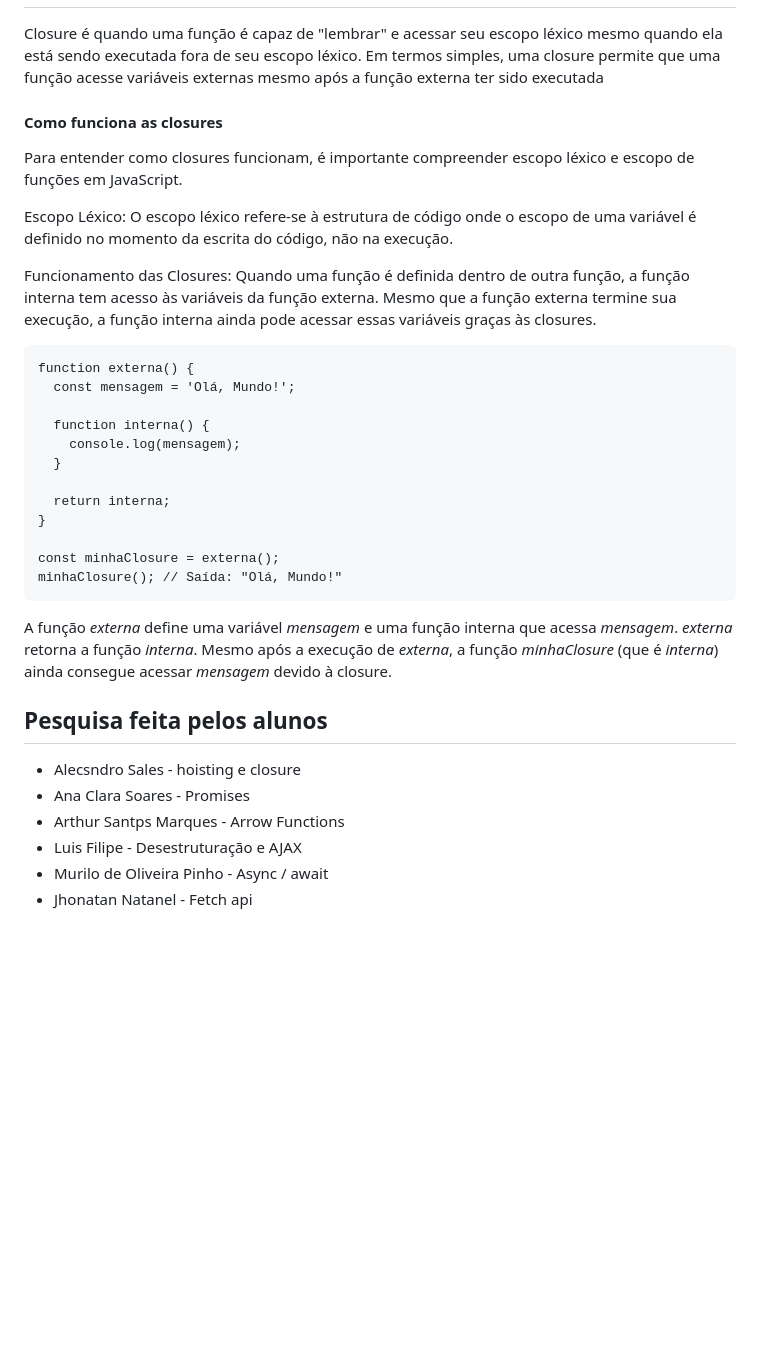
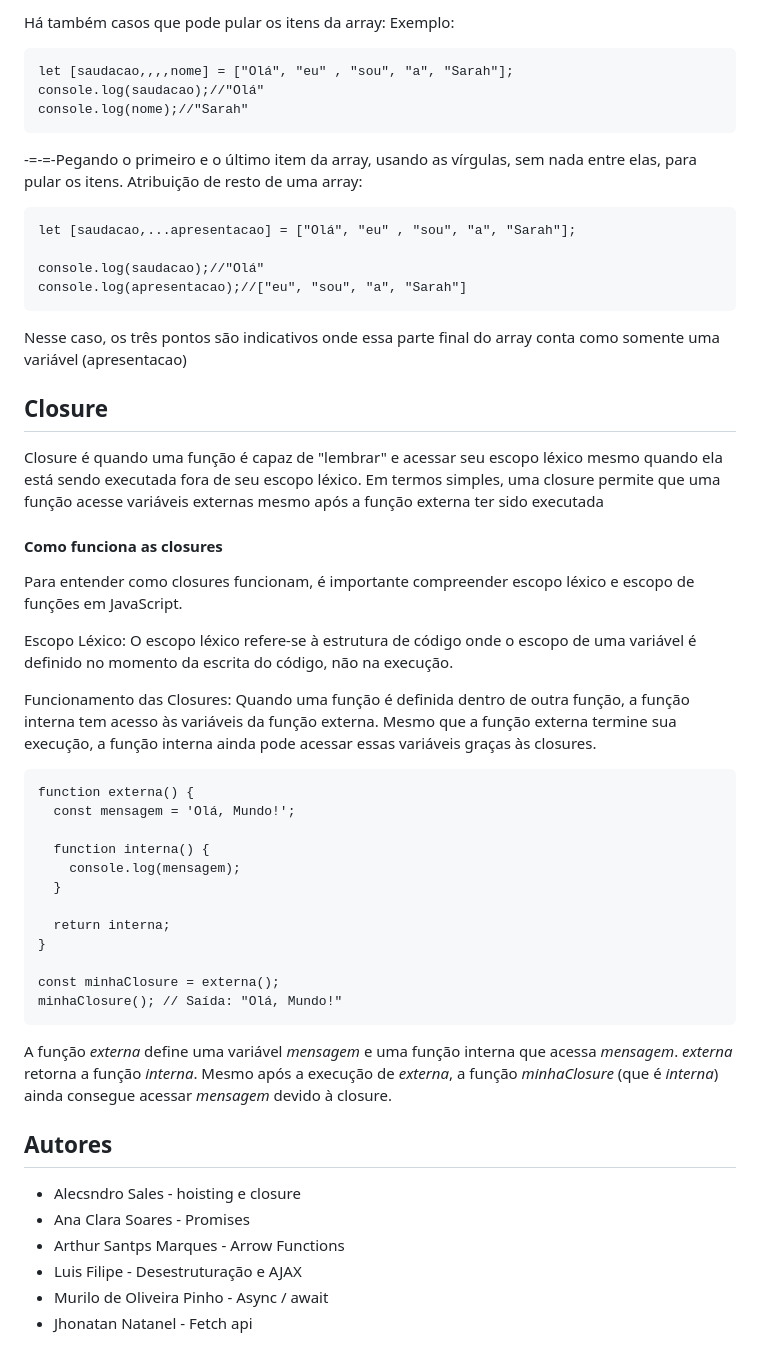
Before and after one commit to Alecsandro05/BuscaCep, a Markdown page: README.md, the part around one of its changes. GitHub-like rendering; blank space fills up the shorter version.

`````diff
--- a/README.md
+++ b/README.md
@@ -165,7 +253,23 @@ loremdaldkmdkjncjacnjkaxncc
+Há também casos que pode pular os itens da array:
+Exemplo:
+````
+let [saudacao,,,,nome] = ["Olá", "eu" , "sou", "a", "Sarah"];
+console.log(saudacao);//"Olá"
+console.log(nome);//"Sarah"
+````
+-=-=-Pegando o primeiro e o último item da array, usando as vírgulas, sem nada entre elas, para pular os itens.
+Atribuição de resto de uma array:
+````
+let [saudacao,...apresentacao] = ["Olá", "eu" , "sou", "a", "Sarah"];
+
+console.log(saudacao);//"Olá"
+console.log(apresentacao);//["eu", "sou", "a", "Sarah"]
+````
+Nesse caso, os três pontos são indicativos onde essa parte final do array conta como somente uma variável (apresentacao)
+##  Closure
 Closure é quando uma função é capaz de "lembrar" e acessar seu escopo léxico mesmo quando ela está sendo executada fora de seu escopo léxico. Em termos simples, uma closure permite que uma função acesse variáveis externas mesmo após a função externa ter sido executada
 
 #### Como funciona as closures
-
 Para entender como closures funcionam, é importante compreender escopo léxico e escopo de funções em JavaScript.
 
 Escopo Léxico:
@@ -173,8 +277,7 @@ O escopo léxico refere-se à estrutura de código onde o escopo de uma variáve
 
 Funcionamento das Closures:
 Quando uma função é definida dentro de outra função, a função interna tem acesso às variáveis da função externa. Mesmo que a função externa termine sua execução, a função interna ainda pode acessar essas variáveis graças às closures.
-
-```
+````
 function externa() {
   const mensagem = 'Olá, Mundo!';
 
@@ -187,17 +290,16 @@ function externa() {
 
 const minhaClosure = externa();
 minhaClosure(); // Saída: "Olá, Mundo!"
-```
+````
+A função *externa* define uma variável *mensagem* e uma função interna que acessa *mensagem*.
+*externa* retorna a função *interna*.
+Mesmo após a execução de *externa*, a função *minhaClosure* (que é *interna*) ainda consegue acessar *mensagem* devido à closure.
 
-A função _externa_ define uma variável _mensagem_ e uma função interna que acessa _mensagem_.
-_externa_ retorna a função _interna_.
-Mesmo após a execução de _externa_, a função _minhaClosure_ (que é _interna_) ainda consegue acessar _mensagem_ devido à closure.
-
-## Pesquisa feita pelos alunos
+## Autores
 
 - Alecsndro Sales - hoisting e closure
 - Ana Clara Soares - Promises
 - Arthur Santps Marques - Arrow Functions
-- Luis Filipe - Desestruturação e AJAX
+- Luis Filipe - Desestruturação  e AJAX
 - Murilo de Oliveira Pinho - Async / await
 - Jhonatan Natanel - Fetch api
`````
Also changed, not shown: other parts of README.md (+129 -41 lines).
